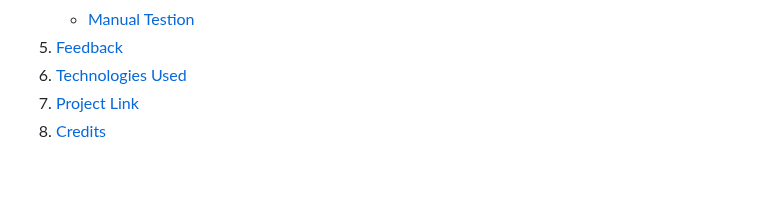
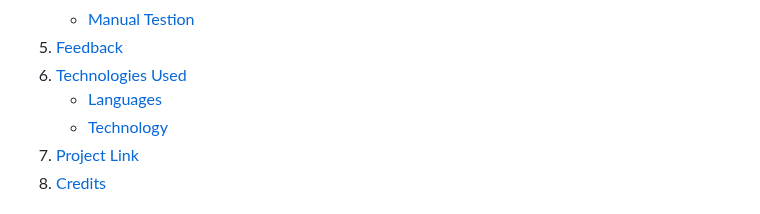
Before and after one commit to markh55/Dart-Quiz, a Markdown page: README.md, the part around the change. Rendered like a GitHub page; blank space fills up the shorter version.

Commit message:
Updated Technologies Used section within table of content

```diff
--- a/README.md
+++ b/README.md
@@ -19,6 +19,8 @@ The aim of this Dart-Quiz is to test your knolwdge about darts, but at the same
      * [Manual Testion](#manual-testing)
 6. [Feedback](#feedback)
 7. [Technologies Used](#technologies-used)
+     * [Languages](#languages)
+     * [Technology](#technology)
 8. [Project Link](#project-link)
 9. [Credits](#credits)
 
```
